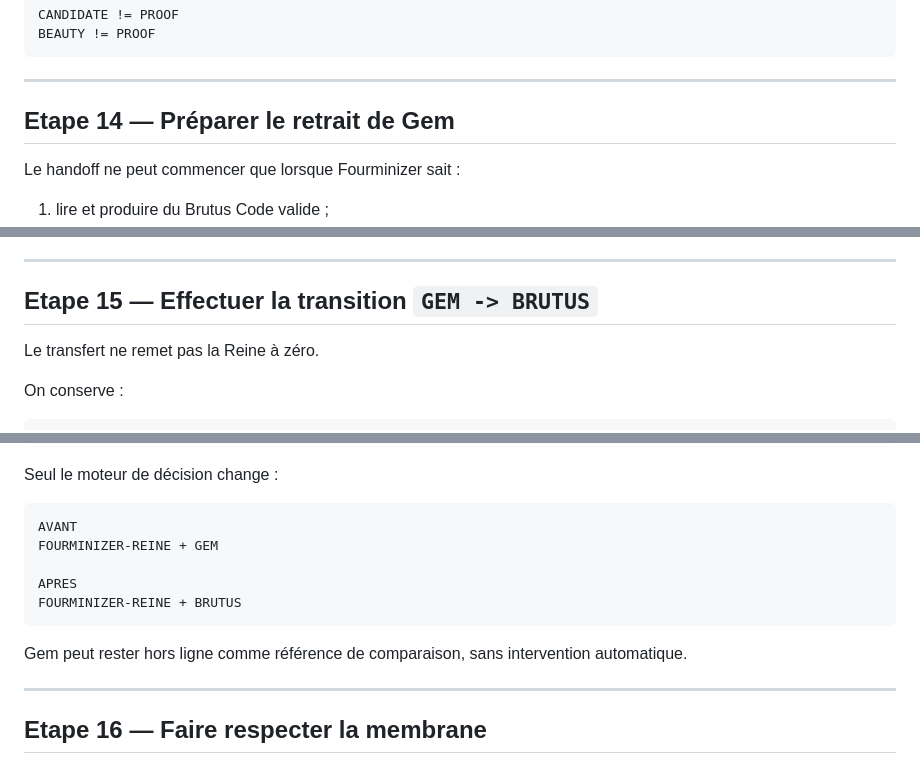
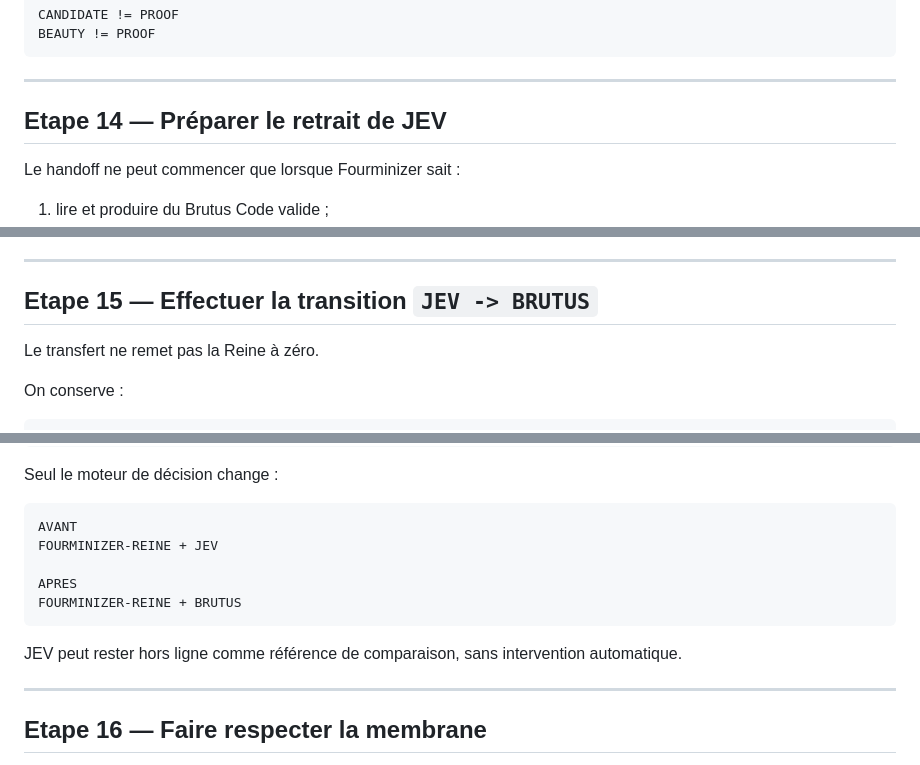
Before and after one commit to Topbrutus/Brutus, a Markdown page: docs/BRUTUS_MODE_EMPLOI_MAITRE_V0.1.md, 3 parts joined by grey strips. Drawn GitHub-style.

````diff
--- a/docs/BRUTUS_MODE_EMPLOI_MAITRE_V0.1.md
+++ b/docs/BRUTUS_MODE_EMPLOI_MAITRE_V0.1.md
@@ -441,7 +451,7 @@ BEAUTY != PROOF
 
 ---
 
-## Etape 14 — Préparer le retrait de Gem
+## Etape 14 — Préparer le retrait de JEV
 
 Le handoff ne peut commencer que lorsque Fourminizer sait :
 
@@ -458,7 +468,7 @@ Le handoff ne peut commencer que lorsque Fourminizer sait :
 
 ---
 
-## Etape 15 — Effectuer la transition `GEM -> BRUTUS`
+## Etape 15 — Effectuer la transition `JEV -> BRUTUS`
 
 Le transfert ne remet pas la Reine à zéro.
 
@@ -479,13 +489,13 @@ Seul le moteur de décision change :
 
 ```text
 AVANT
-FOURMINIZER-REINE + GEM
+FOURMINIZER-REINE + JEV
 
 APRES
 FOURMINIZER-REINE + BRUTUS
 ```
 
-Gem peut rester hors ligne comme référence de comparaison, sans intervention automatique.
+JEV peut rester hors ligne comme référence de comparaison, sans intervention automatique.
 
 ---
 
````
Also changed, not shown: other parts of docs/BRUTUS_MODE_EMPLOI_MAITRE_V0.1.md (+14 -4 lines).
